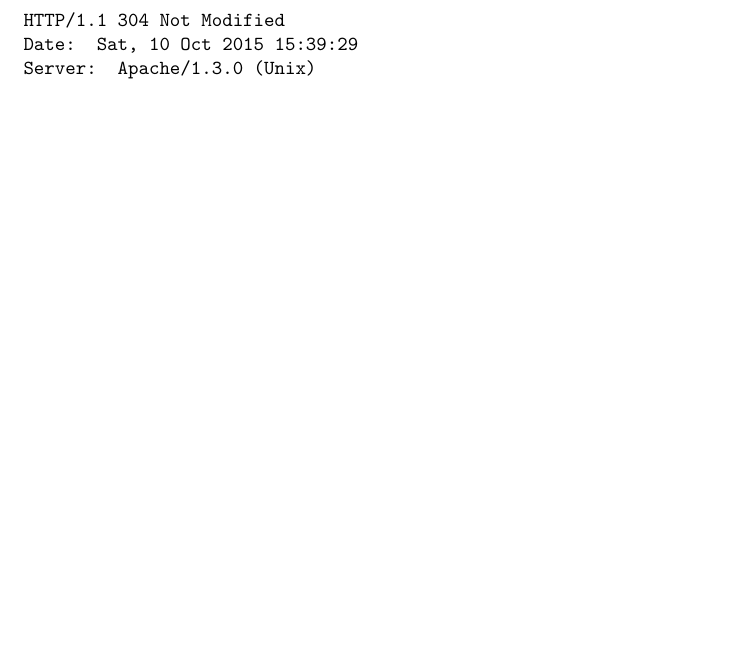
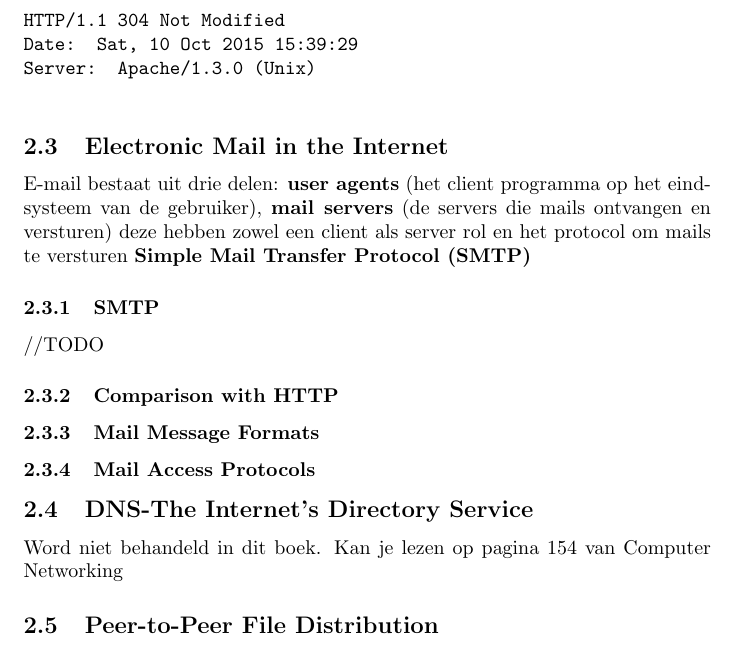
Before and after one commit to NoeelMoeskops/infrastructure, a LaTeX document (main.tex, which reads hoofdstukken/twee.tex): part of page 8 of 8, cut so that both start at the same text, the shorter picture padded with empty space. Compiled offline with pdfLaTeX.

Commit message:
weet ik niet meer

```diff
--- a/hoofdstukken/twee.tex
+++ b/hoofdstukken/twee.tex
@@ -108,3 +108,18 @@
 \texttt{HTTP/1.1 304 Not Modified \newline
 	Date: Sat, 10 Oct 2015 15:39:29 \newline
 	Server: Apache/1.3.0 (Unix) \newline}
+
+\subsection{Electronic Mail in the Internet}
+E-mail bestaat uit drie delen: \textbf{user agents} (het client programma op het eind-systeem van de gebruiker), \textbf{mail servers} (de servers die mails ontvangen en versturen) deze hebben zowel een client als server rol en het protocol om mails te versturen \textbf{Simple Mail Transfer Protocol (SMTP)}
+\subsubsection{SMTP}
+//TODO
+\subsubsection{Comparison with HTTP}
+
+\subsubsection{Mail Message Formats}
+
+\subsubsection{Mail Access Protocols}
+
+\subsection{DNS-The Internet's Directory Service}
+Word niet behandeld in dit boek. Kan je lezen op pagina 154 van Computer Networking
+
+\subsection{Peer-to-Peer File Distribution}
```
Also changed, not shown: main.pdf.
